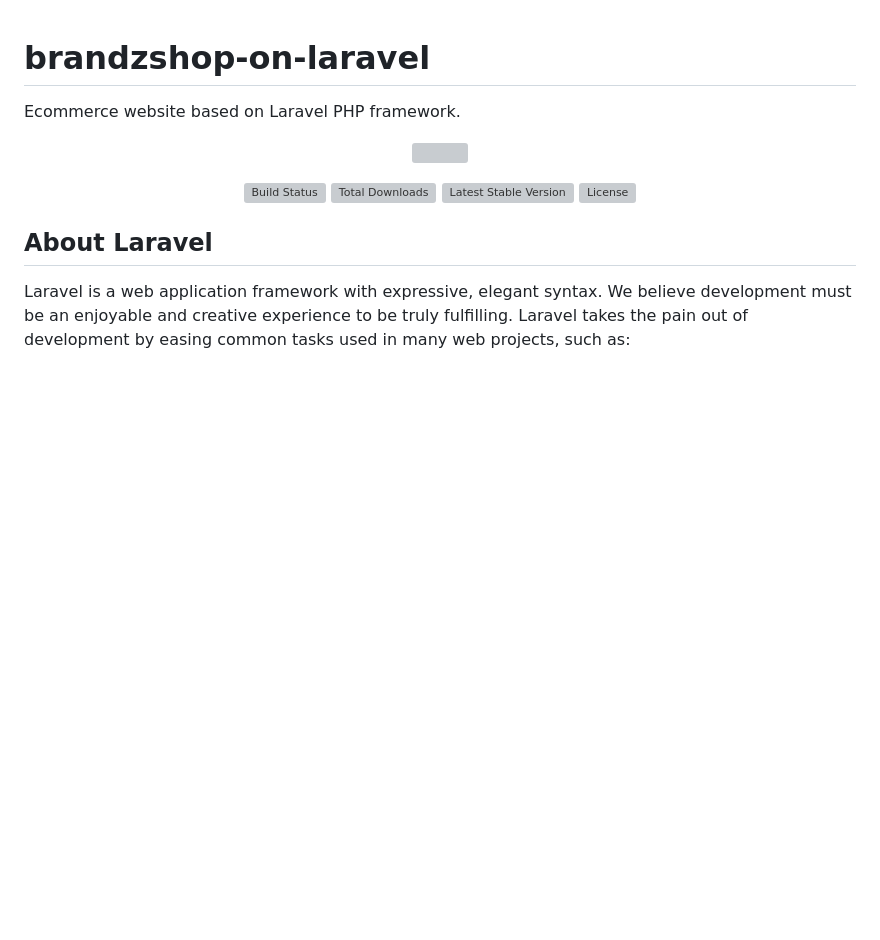
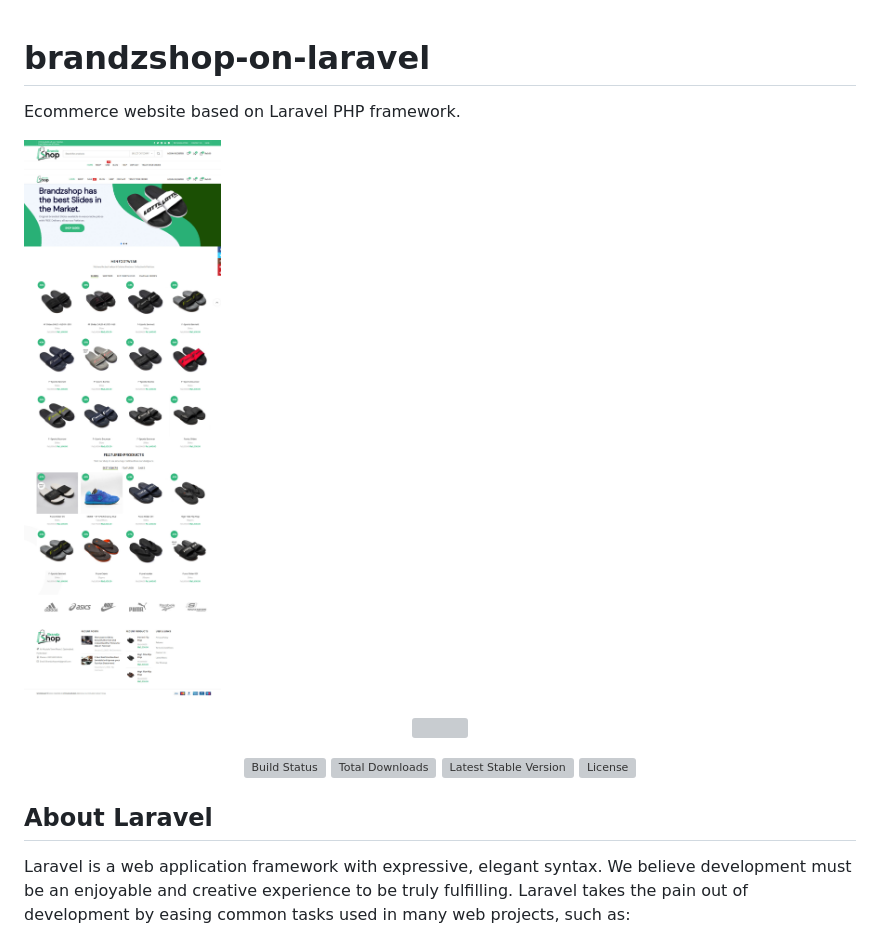
Before and after one commit to avinash908/brandzshop-on-laravel, a Markdown page: README.md, the part around the change. GitHub-like rendering; pictures changed too: brandzshop.jpg (added); blank space fills up the shorter version; grey boxes are pictures that could not be loaded.

Commit message:
image added

```diff
--- a/README.md
+++ b/README.md
@@ -1,5 +1,8 @@
 # brandzshop-on-laravel
  Ecommerce website based on Laravel PHP framework.
+
+
+ ![Image](brandzshop.jpg)
 
 
  <p align="center"><img src="https://res.cloudinary.com/dtfbvvkyp/image/upload/v1566331377/laravel-logolockup-cmyk-red.svg" width="400"></p>
```
